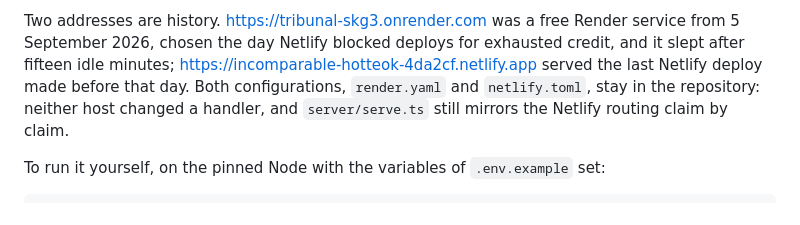
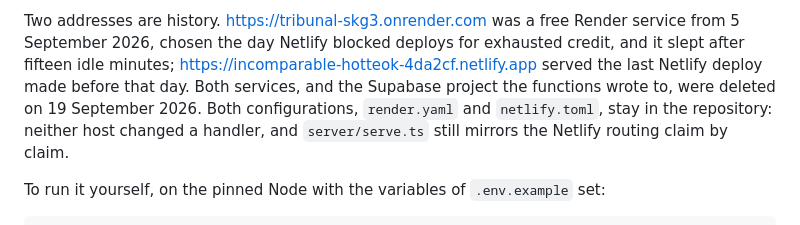
Before and after one commit to ShaharAviram1/Tribunal, a Markdown page: README.md, the part around the change. Drawn GitHub-style.

Commit message:
The old hosts are gone: say so
Co-Authored-By: Claude Fable 5.1 <noreply@anthropic.com>
Claude-Session: https://claude.ai/code/session_01MEt7VUT7PoxxxX73WDm5HV

```diff
--- a/README.md
+++ b/README.md
@@ -74,7 +74,8 @@ the Supabase project they were written to.
 Two addresses are history. https://tribunal-skg3.onrender.com was a free Render service from
 5 September 2026, chosen the day Netlify blocked deploys for exhausted credit, and it slept after
 fifteen idle minutes; https://incomparable-hotteok-4da2cf.netlify.app served the last Netlify
-deploy made before that day. Both configurations, `render.yaml` and `netlify.toml`, stay in the
+deploy made before that day. Both services, and the Supabase project the
+functions wrote to, were deleted on 19 September 2026. Both configurations, `render.yaml` and `netlify.toml`, stay in the
 repository: neither host changed a handler, and `server/serve.ts` still mirrors the Netlify routing
 claim by claim.
 
```
